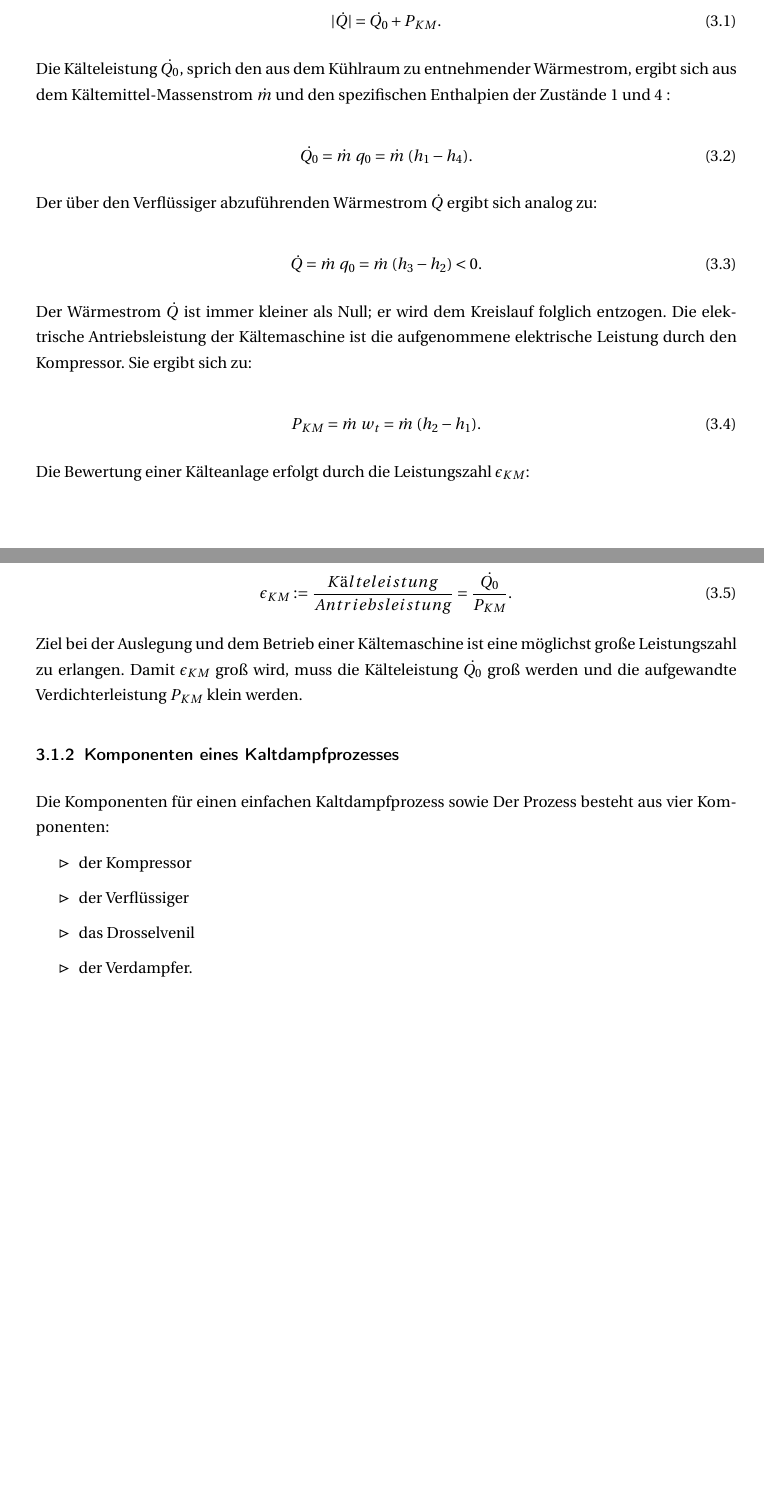
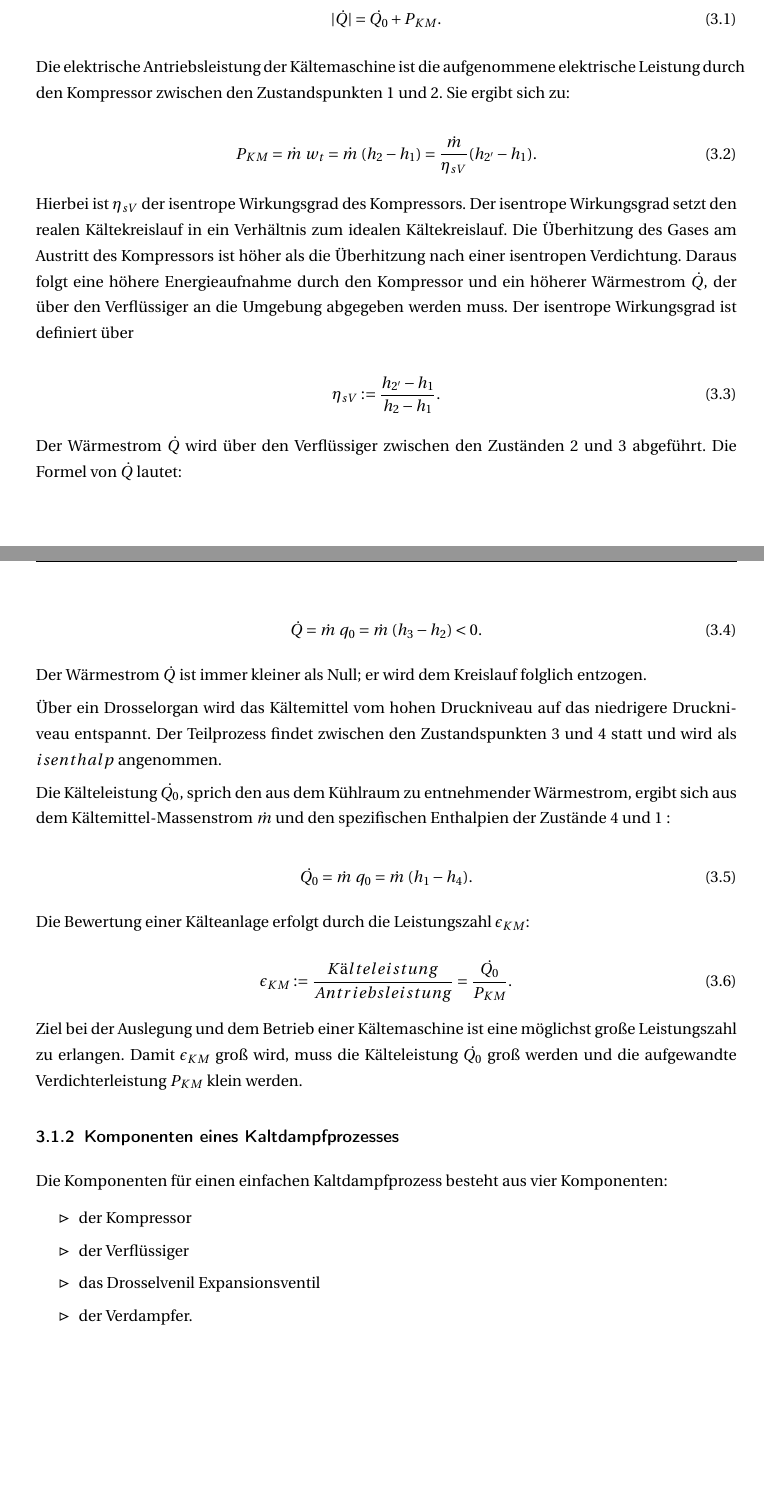
Before and after one commit to TobiasCzarnecki/MA_Latex, a LaTeX thesis (Vorlage_Latex_dt/Hauptdokument.tex, which reads Vorlage_Latex_dt/Chapters/Stand_der_Technik.tex): two parts of pages 22 and 23 of 30 before the commit and two parts of pages 22 and 23 of 31 after it, joined at a grey line, cut so that both start at the same text, the shorter picture padded with empty space. Compiled offline with pdfLaTeX.

Commit message:
Kältekomponenten

```diff
--- a/Vorlage_Latex_dt/Chapters/Stand_der_Technik.tex
+++ b/Vorlage_Latex_dt/Chapters/Stand_der_Technik.tex
@@ -78,7 +78,33 @@ Nach dem Anwenden des 1. Hauptsatzes der Thermodynamik, die Erhaltung der Energi
  	\label{eq:Energiebilanz}
  \end{equation}
 
-Die Kälteleistung $\dot{Q_0}$, sprich den aus dem Kühlraum zu entnehmender Wärmestrom, ergibt sich aus dem Kältemittel-Massenstrom $\dot{m}$ und den spezifischen Enthalpien der Zustände 1 und 4 :
+Die elektrische Antriebsleistung der Kältemaschine ist die aufgenommene elektrische Leistung durch den Kompressor zwischen den Zustandspunkten 1  und 2. Sie ergibt sich zu:
+
+\begin{equation}
+P_{KM} = \dot{m}~ w_t= \dot{m}~ (h_2 - h_1) = \frac{\dot{m} }{\eta_{sV}} (h_{2'}- h_1).
+\label{eq:Antriebsleistung}
+\end{equation}
+
+Hierbei ist $\eta_{sV}$ der isentrope Wirkungsgrad des Kompressors. Der isentrope Wirkungsgrad setzt den realen Kältekreislauf in ein Verhältnis zum idealen Kältekreislauf. Die Überhitzung des Gases am Austritt des Kompressors ist höher als die Überhitzung nach einer isentropen Verdichtung. Daraus folgt eine höhere Energieaufnahme durch den Kompressor und ein höherer Wärmestrom $\dot{Q}$, der über den Verflüssiger an die Umgebung abgegeben werden muss. Der isentrope Wirkungsgrad ist definiert über
+
+\begin{equation}
+\eta_{sV}:= \frac{h_{2'}- h_{1}}{h_2 - h_1}.
+\label{eq:Antriebsleistung}
+\end{equation}
+
+
+Der Wärmestrom $\dot{Q}$ wird über den Verflüssiger zwischen den Zuständen 2 und 3 abgeführt. Die Formel von  $\dot{Q}$ lautet:
+
+\begin{equation}
+	\dot{Q} = \dot{m}~q_0 = \dot{m}~ (h_3 - h_2)< 0.
+	\label{eq:Wärmestrom}
+\end{equation}
+
+Der Wärmestrom $\dot{Q}$ ist immer kleiner als Null; er wird dem Kreislauf folglich entzogen.
+
+Über ein Drosselorgan wird das Kältemittel vom hohen Druckniveau auf das niedrigere Druckniveau entspannt. Der Teilprozess findet zwischen den Zustandspunkten 3 und 4 statt und wird als $isenthalp$ angenommen.
+
+Die Kälteleistung $\dot{Q_0}$, sprich den aus dem Kühlraum zu entnehmender Wärmestrom, ergibt sich aus dem Kältemittel-Massenstrom $\dot{m}$ und den spezifischen Enthalpien der Zustände 4 und 1 :
 
 \begin{equation}
 	\dot{Q_0} = \dot{m}~ q_0 = \dot{m}~ (h_1 - h_4).
@@ -86,19 +112,7 @@ Die Kälteleistung $\dot{Q_0}$, sprich den aus dem Kühlraum zu entnehmender Wä
 \end{equation}
 
 
-Der über den Verflüssiger abzuführenden Wärmestrom $\dot{Q}$ ergibt sich analog zu:
 
-\begin{equation}
-	\dot{Q} = \dot{m}~q_0 = \dot{m}~ (h_3 - h_2)< 0.
-	\label{eq:Wärmestrom}
-\end{equation}
-
-Der Wärmestrom $\dot{Q}$ ist immer kleiner als Null; er wird dem Kreislauf folglich entzogen. Die elektrische Antriebsleistung der Kältemaschine ist die aufgenommene elektrische Leistung durch den Kompressor. Sie ergibt sich zu:
-
-\begin{equation}
-P_{KM} = \dot{m}~ w_t= \dot{m}~ (h_2 - h_1).
-\label{eq:Antriebsleistung}
-\end{equation}
 
 Die Bewertung einer Kälteanlage erfolgt durch die Leistungszahl $\epsilon_{KM}$:
 
@@ -114,11 +128,11 @@ Ziel bei der Auslegung und dem Betrieb einer Kältemaschine ist eine möglichst
 \subsection{Komponenten eines Kaltdampfprozesses}
 \label{subsec:Komponenten eines Kaltdampfprozesses}
 
-Die Komponenten für einen einfachen Kaltdampfprozess sowie
-Der Prozess besteht aus vier Komponenten:
+Die Komponenten für einen einfachen Kaltdampfprozess  besteht aus vier Komponenten:
+
 \begin{itemize}
 \item der Kompressor
 \item der Verflüssiger
-\item das Drosselvenil
+\item das Drosselvenil Expansionsventil
 \item der Verdampfer.
 \end{itemize}
```
Also changed, not shown: ICON_GUI.PNG (added), Kaltekreislauf_beahr.png (renamed from Kältekreislauf_beahr.png), Vorlage_Latex_dt/Hauptdokument.pdf, Vorlage_Latex_dt/Pictures/Kaltekreislauf_beahr.png (added), Vorlage_Latex_dt/Chapters/Stand_der_Technik.tex (12 more changed lines), 6 other files.
